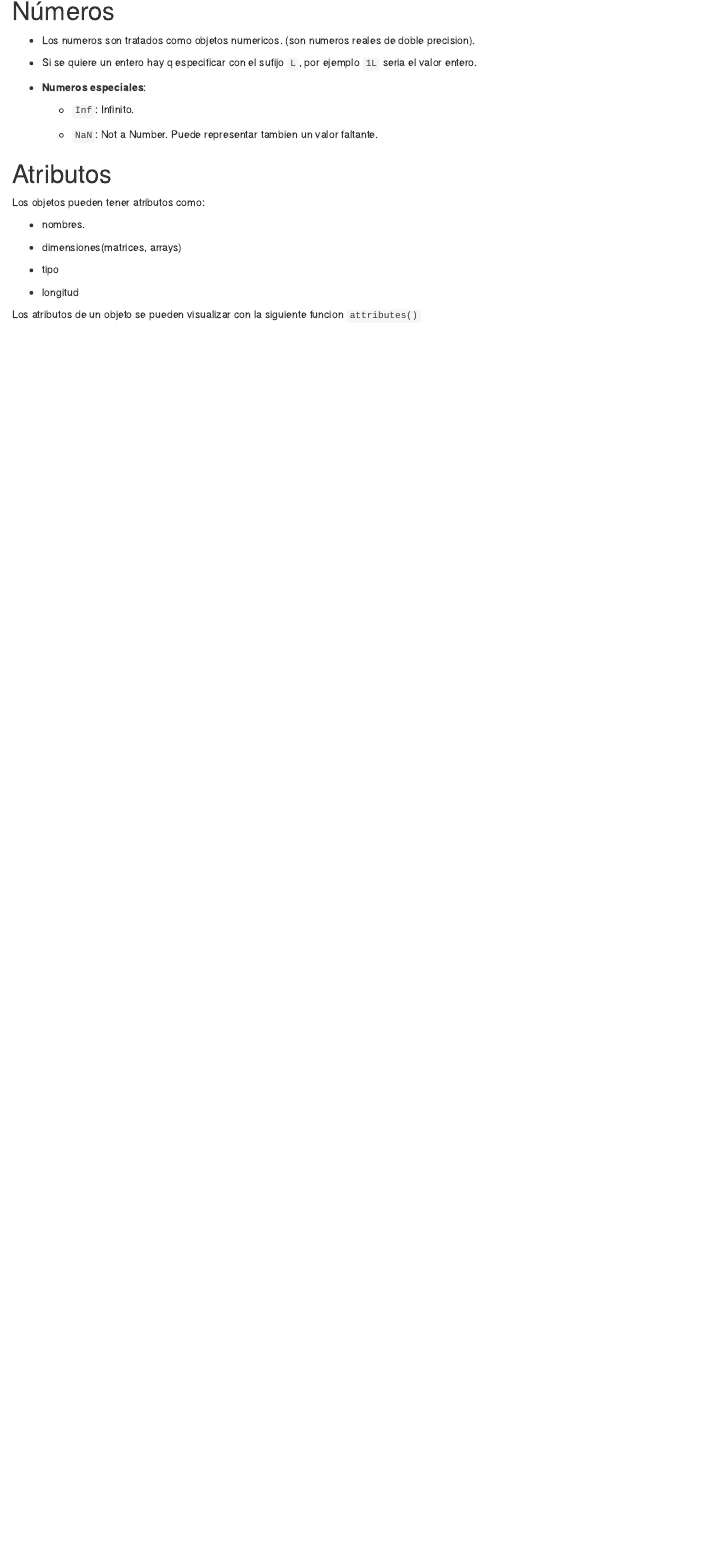
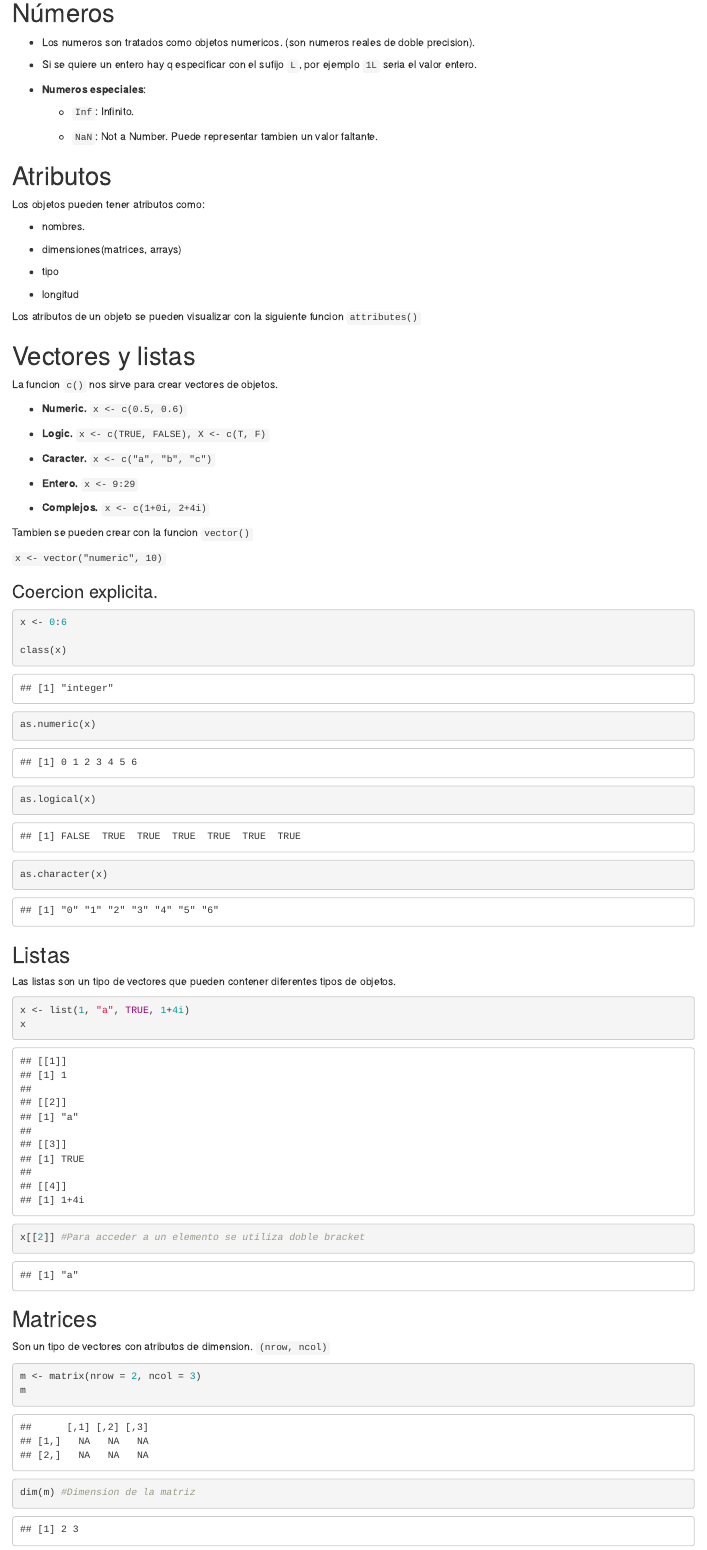
Before and after one commit to leoa21/RTestings, an R Markdown document (Objects and Attributes.Rmd): the page in a window 1100 px wide, from 410 px down. Rendered offline with R 4.5, knitr and Pandoc, with nearby package versions.

Commit message:
- Vectores, listas y matrices

````diff
--- a/Objects and Attributes.Rmd
+++ b/Objects and Attributes.Rmd
@@ -55,3 +55,58 @@ Los objetos pueden tener atributos como:
 
 Los atributos de un objeto se pueden visualizar con la siguiente funcion
 `attributes()`
+
+# Vectores y listas
+
+La funcion `c()` nos sirve para crear vectores de objetos.
+
+-   **Numeric.** `x <- c(0.5, 0.6)`
+
+-   **Logic.** `x <- c(TRUE, FALSE), X <- c(T, F)`
+
+-   **Caracter.** `x <- c("a", "b", "c")`
+
+-   **Entero.** `x <- 9:29`
+
+-   **Complejos.** `x <- c(1+0i, 2+4i)`
+
+Tambien se pueden crear con la funcion `vector()`
+
+`x <- vector("numeric", 10)`
+
+### Coercion explicita.
+
+```{r}
+
+x <- 0:6
+
+class(x)
+
+as.numeric(x)
+
+as.logical(x)
+
+as.character(x)
+```
+
+## Listas
+
+Las listas son un tipo de vectores que pueden contener diferentes tipos
+de objetos.
+
+```{r}
+x <- list(1, "a", TRUE, 1+4i)
+x
+
+x[[2]] #Para acceder a un elemento se utiliza doble bracket
+```
+
+## Matrices
+
+Son un tipo de vectores con atributos de dimension. `(nrow, ncol)`
+
+```{r}
+m <- matrix(nrow = 2, ncol = 3)
+m
+
+dim(m) #Dimension de la matriz
````
Also changed, not shown: Objects and Attributes.nb.html, Objects and Attributes.Rmd (35 more changed lines).
